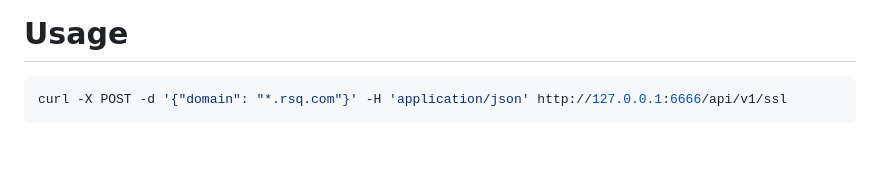
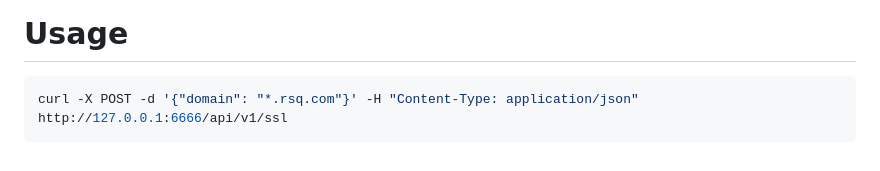
Before and after one commit to rensongqi/docs, a Markdown page: tools/ssl_certs/lego.md, the part around the change. Rendered like a GitHub page.

Commit message:
update script

````diff
--- a/tools/ssl_certs/lego.md
+++ b/tools/ssl_certs/lego.md
@@ -205,5 +205,5 @@ func main() {
 # Usage
 
 ```bash
-curl -X POST -d '{"domain": "*.rsq.com"}' -H 'application/json' http://127.0.0.1:6666/api/v1/ssl
+curl -X POST -d '{"domain": "*.rsq.com"}' -H "Content-Type: application/json" http://127.0.0.1:6666/api/v1/ssl
 ```
````
